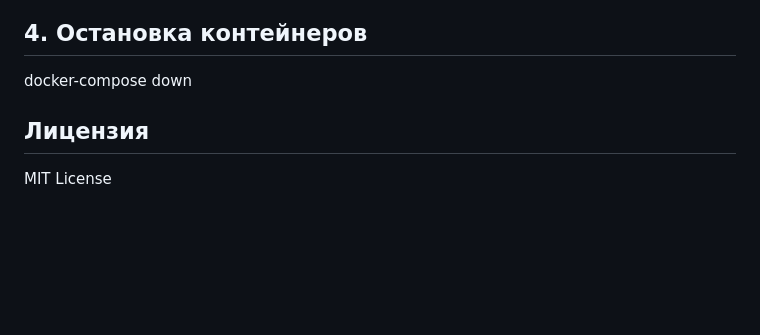
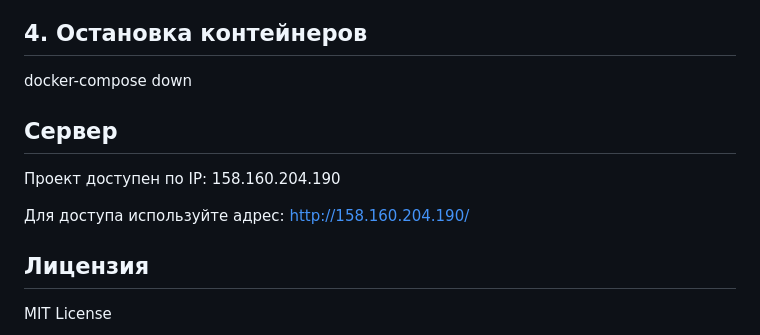
Before and after one commit to Carplatinum/drf_project_v2, a Markdown page: README.md, the part around the change. Drawn GitHub-style; blank space fills up the shorter version.

Commit message:
править README.md

```diff
--- a/README.md
+++ b/README.md
@@ -93,6 +93,10 @@ python manage.py runserver
 
    docker-compose down
 
+## Сервер
+Проект доступен по IP: 158.160.204.190
+
+Для доступа используйте адрес: http://158.160.204.190/
 
 ## Лицензия
 
```
